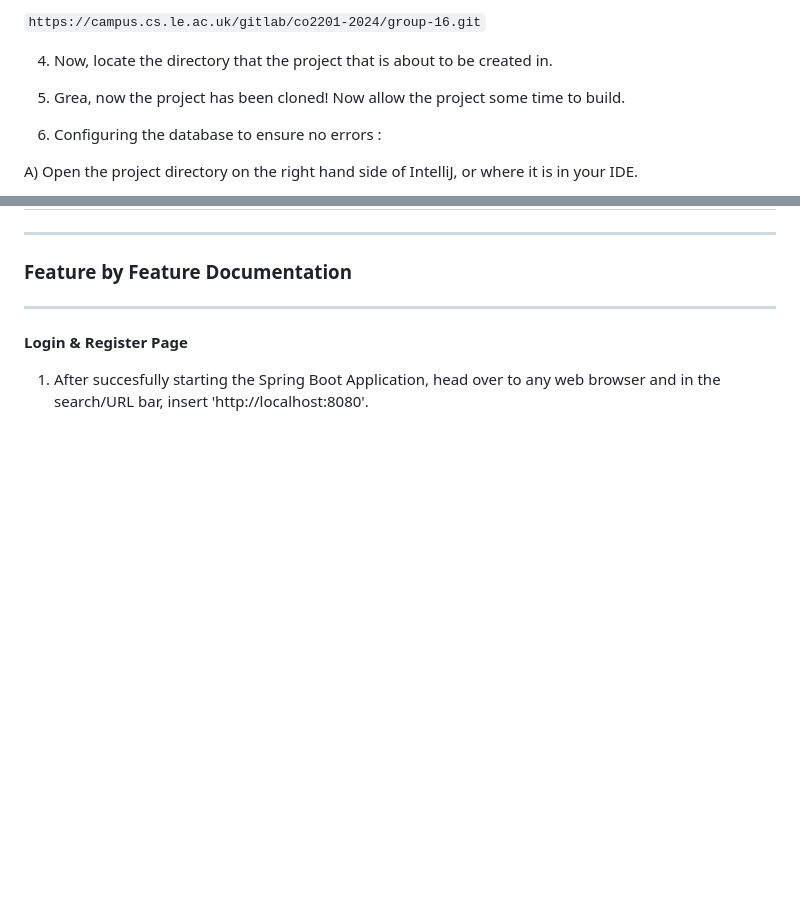
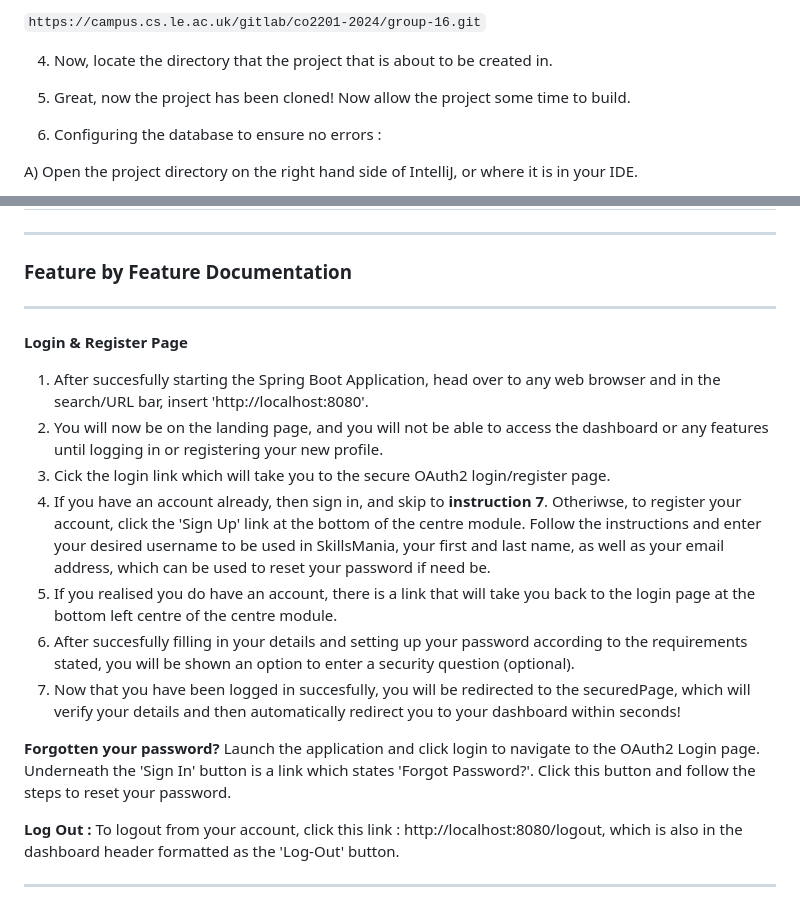
Before and after one commit to nlrichi/SkillsMania, a Markdown page: README.md, 2 parts joined by grey strips. Drawn GitHub-style; blank space fills up the shorter version.

Commit message:
Added documentation for login/register/logout

```diff
--- a/README.md
+++ b/README.md
@@ -25,7 +25,7 @@ SkillsMania is a Spring Boot Web Application, which gamifies elements of IBM Ski
 
 4. Now, locate the directory that the project that is about to be created in.
 
-5. Grea, now the project has been cloned! Now allow the project some time to build.
+5. Great, now the project has been cloned! Now allow the project some time to build.
 
 6. Configuring the database to ensure no errors :
 
@@ -63,3 +63,15 @@ I cannot run the project, as the classes are showing as 'teacups' and the progra
 **Login & Register Page**
 1. After succesfully starting the Spring Boot Application, head over to any web browser and in the search/URL bar,
 insert 'http://localhost:8080'.
+2. You will now be on the landing page, and you will not be able to access the dashboard or any features until logging in or registering your new profile.
+3. Cick the login link which will take you to the secure OAuth2 login/register page.
+4. If you have an account already, then sign in, and skip to **instruction 7**. Otheriwse, to register your account, click the 'Sign Up' link at the bottom of the centre module. Follow the instructions and enter your desired username to be used in SkillsMania, your first and last name, as well as your email address, which can be used to reset your password if need be.
+5. If you realised you do have an account, there is a link that will take you back to the login page at the bottom left centre of the centre module.
+6. After succesfully filling in your details and setting up your password according to the requirements stated, you will be shown an option to enter a security question (optional).
+7. Now that you have been logged in succesfully, you will be redirected to the securedPage, which will verify your details and then automatically redirect you to your dashboard within seconds!
+
+**Forgotten your password?** Launch the application and click login to navigate to the OAuth2 Login page. Underneath the 'Sign In' button is a link which states 'Forgot Password?'. Click this button and follow the steps to reset your password.
+
+**Log Out :** To logout from your account, click this link : http://localhost:8080/logout, which is also in the dashboard header formatted as the 'Log-Out' button.
+
+---------------------------------------
```
